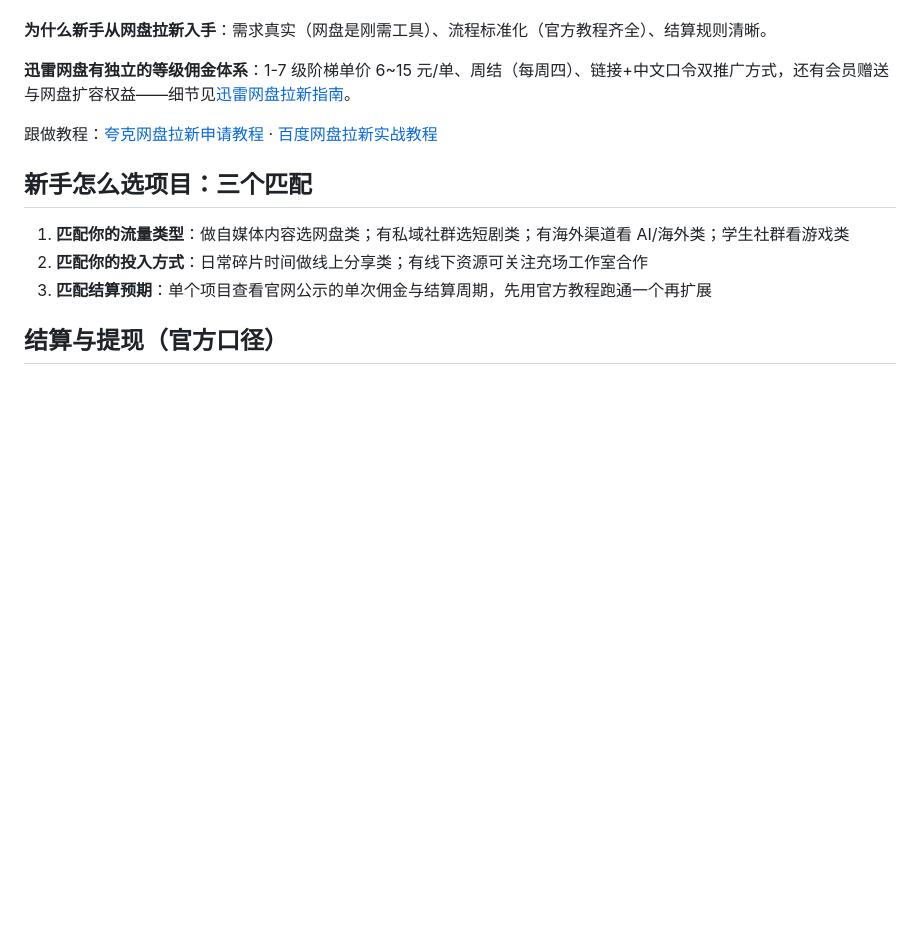
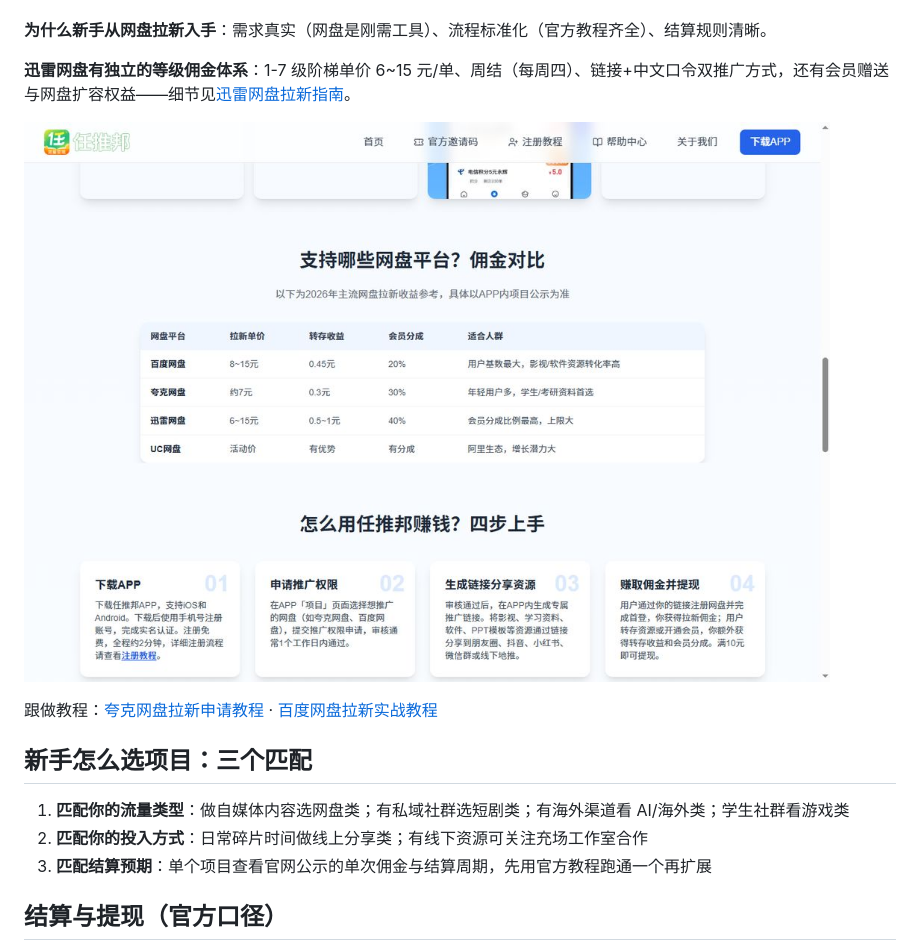
Before and after one commit to rentuiban/ren-tui-ban-project-guide, a Markdown page: README.md, the part around the change. Drawn GitHub-style; pictures changed too: docs/images/download-commission.jpg (added); blank space fills up the shorter version.

Commit message:
添加官网网盘佣金对比表截图配图

```diff
--- a/README.md
+++ b/README.md
@@ -29,6 +29,8 @@
 **为什么新手从网盘拉新入手**：需求真实（网盘是刚需工具）、流程标准化（官方教程齐全）、结算规则清晰。
 
 **迅雷网盘有独立的等级佣金体系**：1-7 级阶梯单价 6~15 元/单、周结（每周四）、链接+中文口令双推广方式，还有会员赠送与网盘扩容权益——细节见[迅雷网盘拉新指南](docs/xunlei-guide.md)。
+
+![任推邦官网网盘佣金对比表（2026）](docs/images/download-commission.jpg)
 
 跟做教程：[夸克网盘拉新申请教程](https://rentuibang.app/articles/tutorials/how-to-register) · [百度网盘拉新实战教程](https://rentuibang.app/articles/tutorials/baidu-pan-laxin-rentuibang)
 
```
